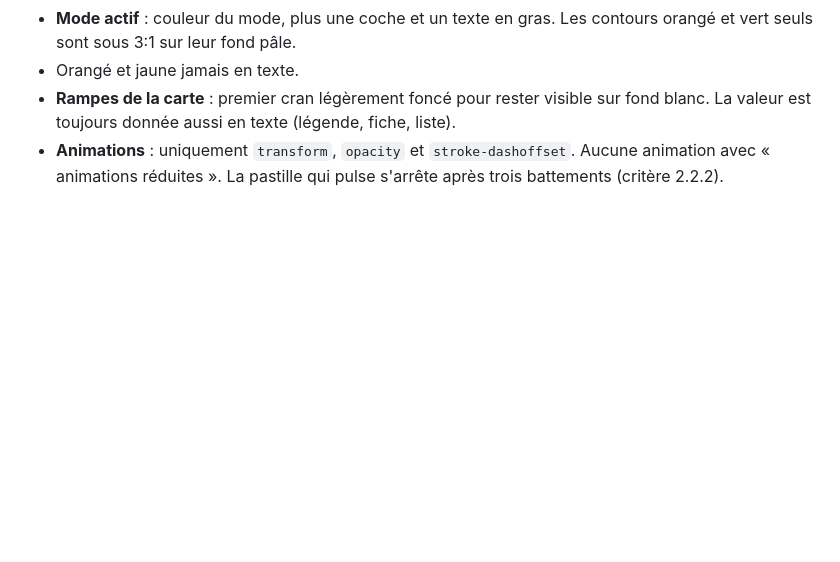
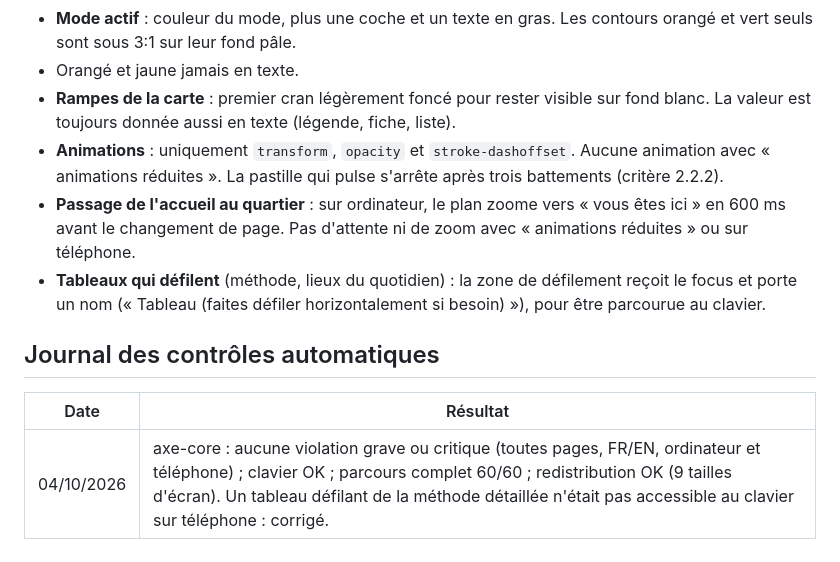
Before and after one commit to JehanneDussert/underlaid, a Markdown page: docs/accessibilite.md, the part around the change. Rendered like a GitHub page; blank space fills up the shorter version.

Commit message:
Accessibility log: 4 October checks
Co-Authored-By: Claude Opus 5.5 <noreply@anthropic.com>

```diff
--- a/docs/accessibilite.md
+++ b/docs/accessibilite.md
@@ -60,3 +60,11 @@ Points à vérifier en particulier :
 - Orangé et jaune jamais en texte.
 - **Rampes de la carte** : premier cran légèrement foncé pour rester visible sur fond blanc. La valeur est toujours donnée aussi en texte (légende, fiche, liste).
 - **Animations** : uniquement `transform`, `opacity` et `stroke-dashoffset`. Aucune animation avec « animations réduites ». La pastille qui pulse s'arrête après trois battements (critère 2.2.2).
+- **Passage de l'accueil au quartier** : sur ordinateur, le plan zoome vers « vous êtes ici » en 600 ms avant le changement de page. Pas d'attente ni de zoom avec « animations réduites » ou sur téléphone.
+- **Tableaux qui défilent** (méthode, lieux du quotidien) : la zone de défilement reçoit le focus et porte un nom (« Tableau (faites défiler horizontalement si besoin) »), pour être parcourue au clavier.
+
+## Journal des contrôles automatiques
+
+| Date | Résultat |
+|---|---|
+| 04/10/2026 | axe-core : aucune violation grave ou critique (toutes pages, FR/EN, ordinateur et téléphone) ; clavier OK ; parcours complet 60/60 ; redistribution OK (9 tailles d'écran). Un tableau défilant de la méthode détaillée n'était pas accessible au clavier sur téléphone : corrigé. |
```
